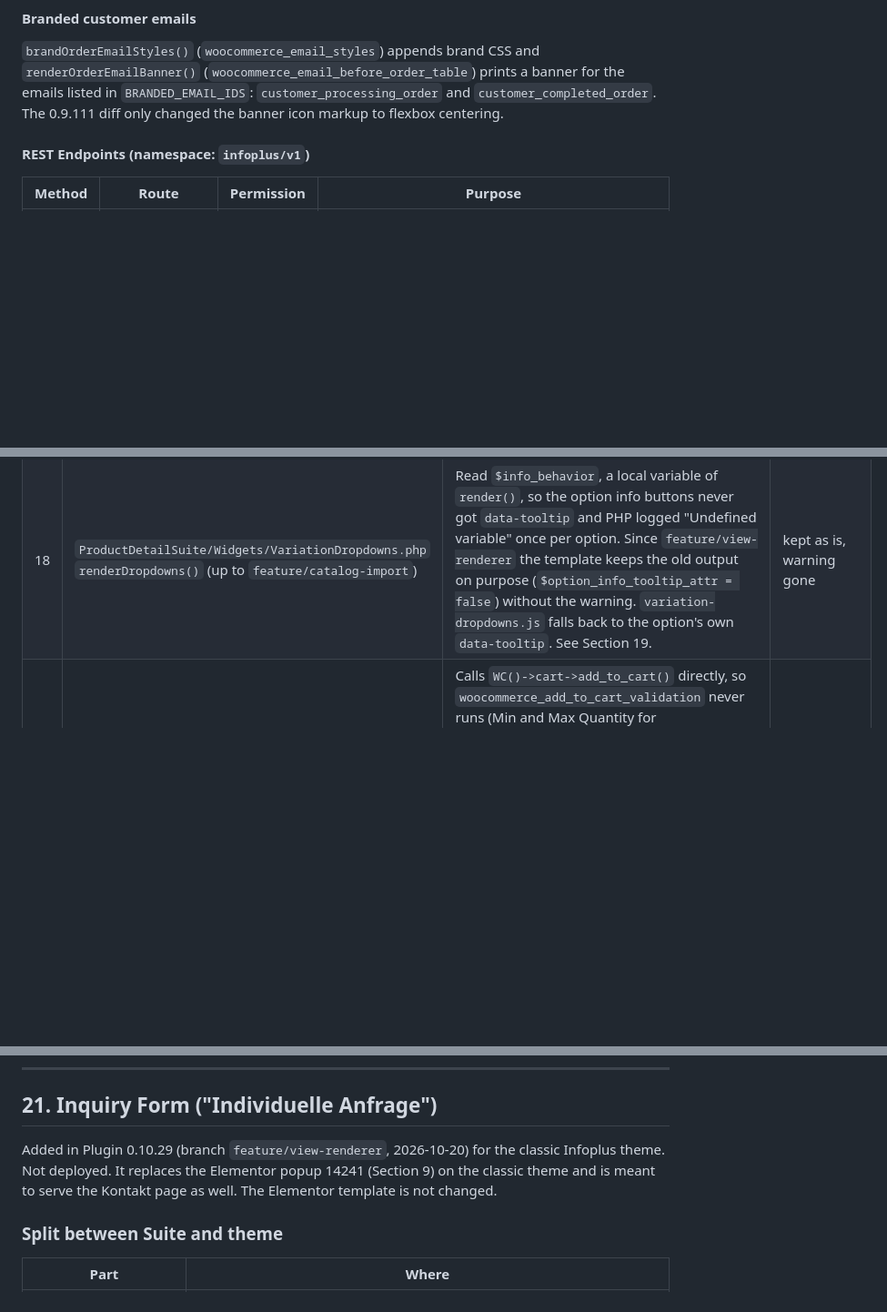
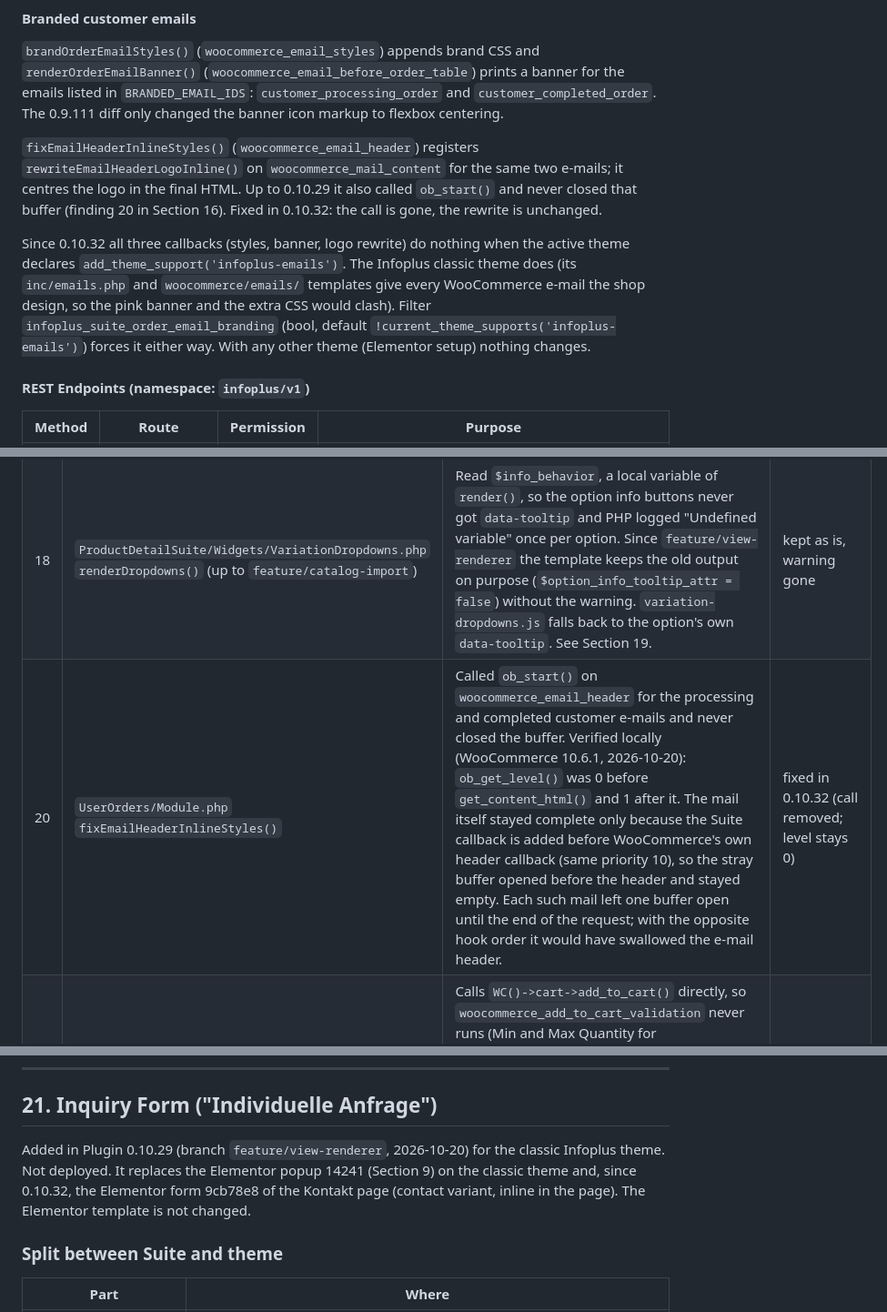
Before and after one commit to jmalture/InfoPlus_Webshop, a Markdown page: docs/suite/PLUGIN-DOCUMENTATION.md, 3 parts joined by grey strips. Shown at 91% size. Rendered like a GitHub page; blank space fills up the shorter version.

```diff
--- a/docs/suite/PLUGIN-DOCUMENTATION.md
+++ b/docs/suite/PLUGIN-DOCUMENTATION.md
@@ -721,6 +721,10 @@ The most feature-rich frontend module. Provides complete order management for cu
 
 `brandOrderEmailStyles()` (`woocommerce_email_styles`) appends brand CSS and `renderOrderEmailBanner()` (`woocommerce_email_before_order_table`) prints a banner for the emails listed in `BRANDED_EMAIL_IDS`: `customer_processing_order` and `customer_completed_order`. The 0.9.111 diff only changed the banner icon markup to flexbox centering.
 
+`fixEmailHeaderInlineStyles()` (`woocommerce_email_header`) registers `rewriteEmailHeaderLogoInline()` on `woocommerce_mail_content` for the same two e-mails; it centres the logo in the final HTML. Up to 0.10.29 it also called `ob_start()` and never closed that buffer (finding 20 in Section 16). Fixed in 0.10.32: the call is gone, the rewrite is unchanged.
+
+Since 0.10.32 all three callbacks (styles, banner, logo rewrite) do nothing when the active theme declares `add_theme_support('infoplus-emails')`. The Infoplus classic theme does (its `inc/emails.php` and `woocommerce/emails/` templates give every WooCommerce e-mail the shop design, so the pink banner and the extra CSS would clash). Filter `infoplus_suite_order_email_branding` (bool, default `!current_theme_supports('infoplus-emails')`) forces it either way. With any other theme (Elementor setup) nothing changes.
+
 #### REST Endpoints (namespace: `infoplus/v1`)
 
 | Method | Route | Permission | Purpose |
@@ -1598,6 +1602,7 @@ Observed while reading the code. None of these has been fixed; they are listed s
 | 16 | Section 7 of the 0.9.93 docs | Order type meta key was documented as `_infoplus_order_type_{term}`. Real key is `_infoplus_attr_order_type_{attr}_{term}`. Corrected in this version. | fixed (docs) |
 | 17 | `Custom404/Module.php` and `UserOrders/Module.php` | Both hardcode `calc(100vh - 684px)` from measured header (83 px) and footer (601 px) heights. A theme change breaks the layout silently. | still open |
 | 18 | `ProductDetailSuite/Widgets/VariationDropdowns.php` `renderDropdowns()` (up to `feature/catalog-import`) | Read `$info_behavior`, a local variable of `render()`, so the option info buttons never got `data-tooltip` and PHP logged "Undefined variable" once per option. Since `feature/view-renderer` the template keeps the old output on purpose (`$option_info_tooltip_attr = false`) without the warning. `variation-dropdowns.js` falls back to the option's own `data-tooltip`. See Section 19. | kept as is, warning gone |
+| 20 | `UserOrders/Module.php` `fixEmailHeaderInlineStyles()` | Called `ob_start()` on `woocommerce_email_header` for the processing and completed customer e-mails and never closed the buffer. Verified locally (WooCommerce 10.6.1, 2026-10-20): `ob_get_level()` was 0 before `get_content_html()` and 1 after it. The mail itself stayed complete only because the Suite callback is added before WooCommerce's own header callback (same priority 10), so the stray buffer opened before the header and stayed empty. Each such mail left one buffer open until the end of the request; with the opposite hook order it would have swallowed the e-mail header. | fixed in 0.10.32 (call removed; level stays 0) |
 | 19 | `WooSingleProductAddons/Module.php` `ajaxAddToCart()` | Calls `WC()->cart->add_to_cart()` directly, so `woocommerce_add_to_cart_validation` never runs (Min and Max Quantity for WooCommerce, Germanized and other validators are skipped), errors only show as button text, and `model_image_url` is stored as sent by the browser (escaped on output, but not checked). Found 2026-10-20. The theme buy form (Section 20) avoids all three; the Elementor template still uses the handler. | still open (Elementor path) |
 | 20 | Minimum order quantity | `elementor-bulk-calculator.js` clamps the quantity to the larger of `currentProduct.mindestanzahl` (post meta `mindestanzahl`) and the first Staffelpreise tier. Nothing checks this on the server, in either add-to-cart path. The info box shows `_infoplus_min_quantity`, a different key. Found 2026-10-20. | still open |
 
@@ -1904,7 +1909,7 @@ Local WordPress with WooCommerce 10.6.1, this branch and the classic theme (no E
 
 ## 21. Inquiry Form ("Individuelle Anfrage")
 
-Added in Plugin 0.10.29 (branch `feature/view-renderer`, 2026-10-20) for the classic Infoplus theme. Not deployed. It replaces the Elementor popup 14241 (Section 9) on the classic theme and is meant to serve the Kontakt page as well. The Elementor template is not changed.
+Added in Plugin 0.10.29 (branch `feature/view-renderer`, 2026-10-20) for the classic Infoplus theme. Not deployed. It replaces the Elementor popup 14241 (Section 9) on the classic theme and, since 0.10.32, the Elementor form 9cb78e8 of the Kontakt page (contact variant, inline in the page). The Elementor template is not changed.
 
 ### Split between Suite and theme
 
```
Also changed, not shown: other parts of docs/suite/PLUGIN-DOCUMENTATION.md (+19 -3 lines).
